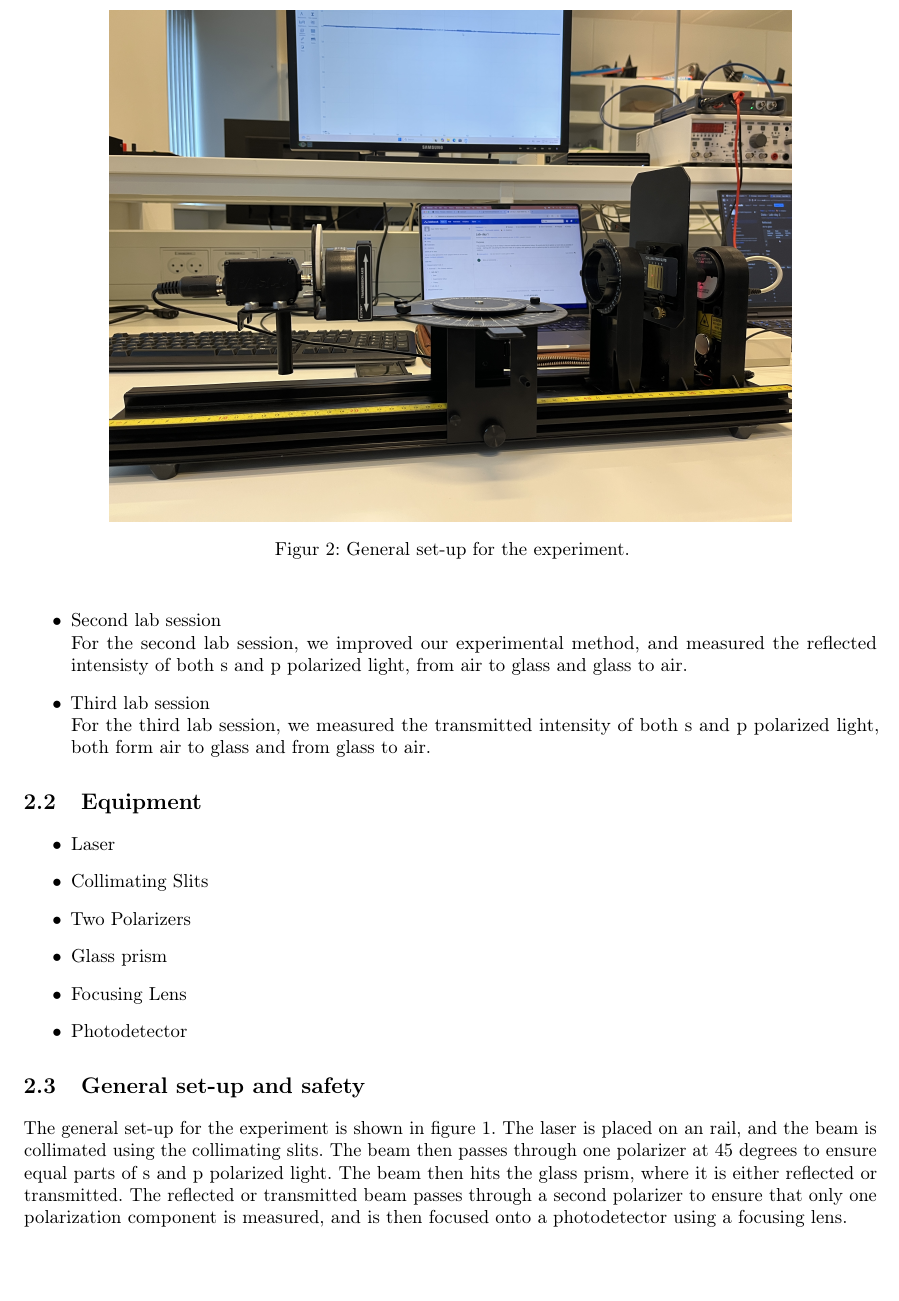
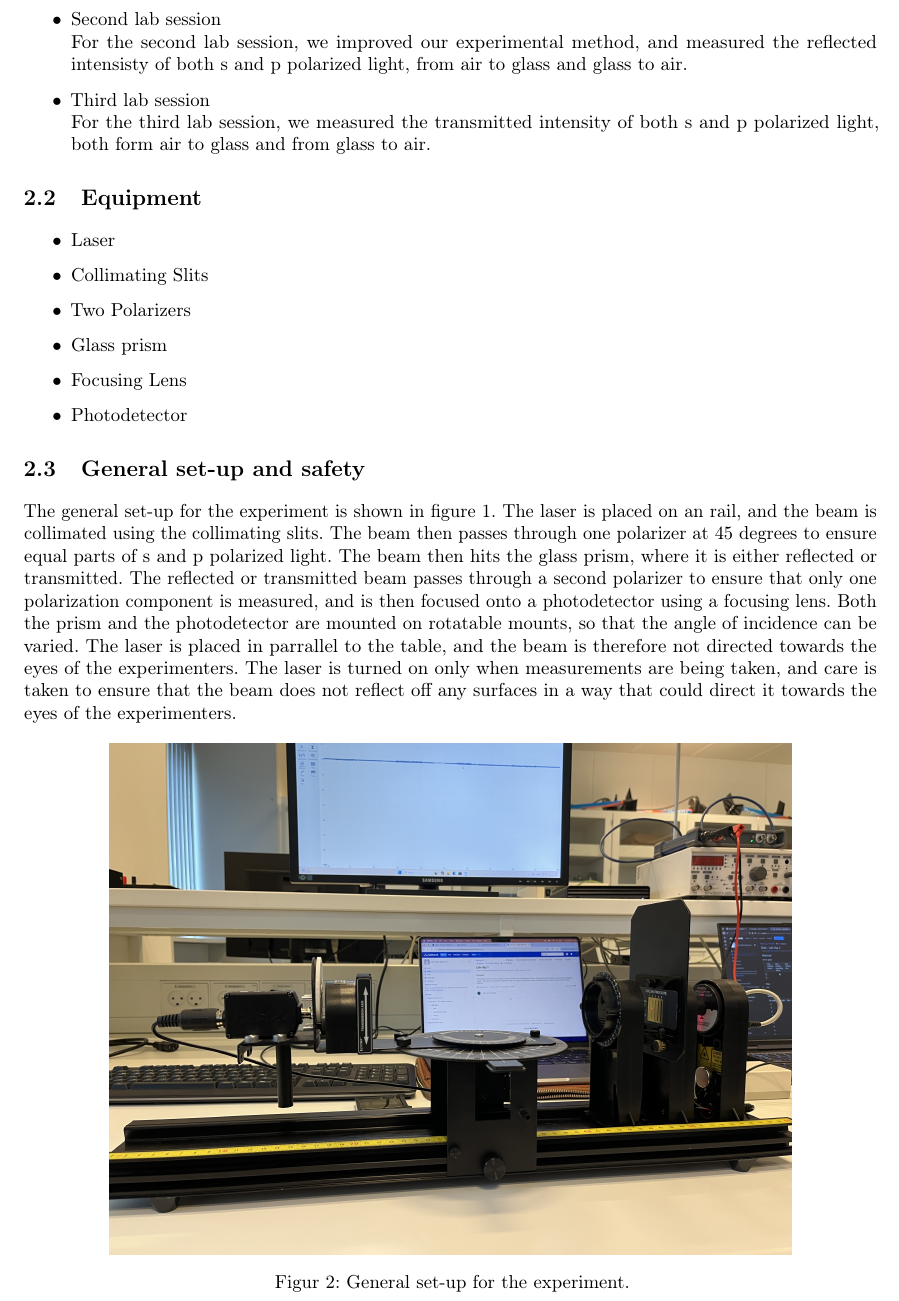
Before and after one commit to AsMoeBoe/eksperimentel-fysik, a LaTeX thesis (Rapport.tex): part of page 3 of 4, cut so that both start at the same text, the shorter picture padded with empty space. Compiled offline with pdfLaTeX.

Commit message:
finalized general set-up and safety section

```diff
--- a/Rapport.tex
+++ b/Rapport.tex
@@ -131,8 +131,11 @@ The general set-up for the experiment is shown in figure 1.
 The laser is placed on an rail, and the beam is collimated using the collimating slits.
 The beam then passes through one polarizer at 45 degrees to ensure equal parts of s and p polarized light.
 The beam then hits the glass prism, where it is either reflected or transmitted. The reflected or transmitted beam passes through a second polarizer to ensure that only one polarization component is measured, and is then focused onto a photodetector using a focusing lens.
+Both the prism and the photodetector are mounted on rotatable mounts, so that the angle of incidence can be varied.
+The laser is placed in parrallel to the table, and the beam is therefore not directed towards the eyes of the experimenters. The laser is turned on only when measurements are being taken, and care is taken to ensure that the beam does not reflect off any surfaces in a way that could direct it towards the eyes of the experimenters.
 
-\begin{figure}
+
+\begin{figure}[h]
 \centering
 \includegraphics[width=0.8\textwidth]{setup.JPG}
 \caption{General set-up for the experiment.}
```
Also changed, not shown: Rapport.pdf, Rapport.tex (1 more changed lines).
